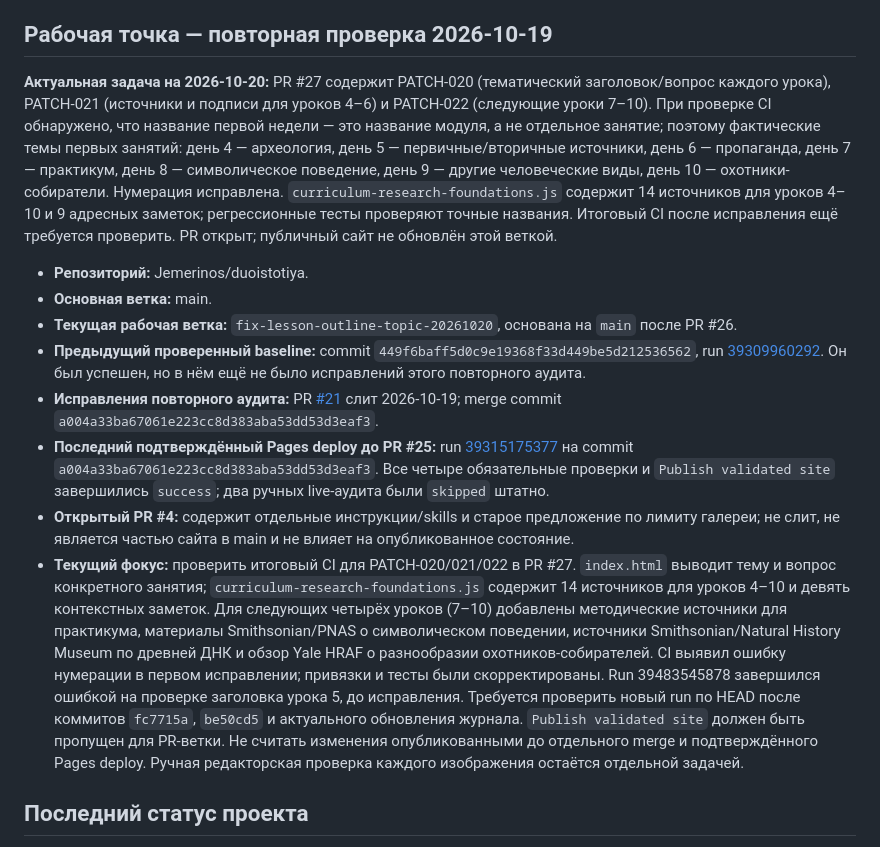
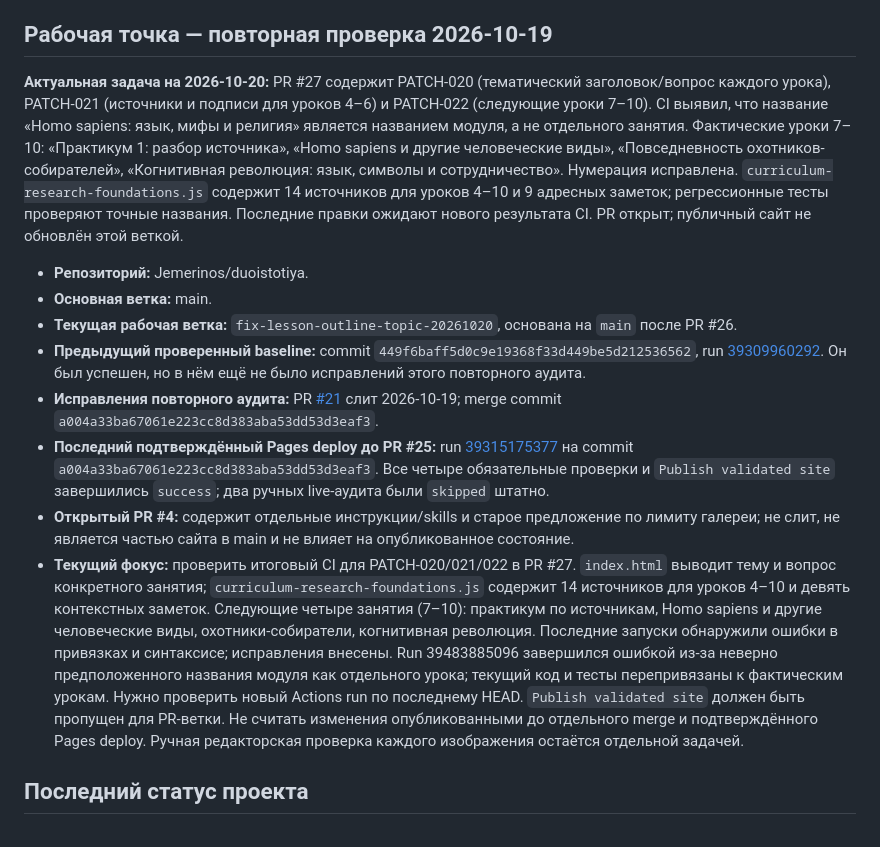
Before and after one commit to Jemerinos/duoistotiya, a Markdown page: PROJECT_STATE.md, the part around the change. GitHub-like rendering.

Commit message:
docs: record actual lesson titles and pending CI validation

```diff
--- a/PROJECT_STATE.md
+++ b/PROJECT_STATE.md
@@ -4,7 +4,7 @@
 
 ## Рабочая точка — повторная проверка 2026-10-19
 
-**Актуальная задача на 2026-10-20:** PR #27 содержит PATCH-020 (тематический заголовок/вопрос каждого урока), PATCH-021 (источники и подписи для уроков 4–6) и PATCH-022 (следующие уроки 7–10). При проверке CI обнаружено, что название первой недели — это название модуля, а не отдельное занятие; поэтому фактические темы первых занятий: день 4 — археология, день 5 — первичные/вторичные источники, день 6 — пропаганда, день 7 — практикум, день 8 — символическое поведение, день 9 — другие человеческие виды, день 10 — охотники-собиратели. Нумерация исправлена. `curriculum-research-foundations.js` содержит 14 источников для уроков 4–10 и 9 адресных заметок; регрессионные тесты проверяют точные названия. Итоговый CI после исправления ещё требуется проверить. PR открыт; публичный сайт не обновлён этой веткой.
+**Актуальная задача на 2026-10-20:** PR #27 содержит PATCH-020 (тематический заголовок/вопрос каждого урока), PATCH-021 (источники и подписи для уроков 4–6) и PATCH-022 (следующие уроки 7–10). CI выявил, что название «Homo sapiens: язык, мифы и религия» является названием модуля, а не отдельного занятия. Фактические уроки 7–10: «Практикум 1: разбор источника», «Homo sapiens и другие человеческие виды», «Повседневность охотников-собирателей», «Когнитивная революция: язык, символы и сотрудничество». Нумерация исправлена. `curriculum-research-foundations.js` содержит 14 источников для уроков 4–10 и 9 адресных заметок; регрессионные тесты проверяют точные названия. Последние правки ожидают нового результата CI. PR открыт; публичный сайт не обновлён этой веткой.
 
 - **Репозиторий:** Jemerinos/duoistotiya.
 - **Основная ветка:** main.
@@ -13,7 +13,7 @@
 - **Исправления повторного аудита:** PR [#21](https://github.com/Jemerinos/duoistotiya/pull/21) слит 2026-10-19; merge commit `a004a33ba67061e223cc8d383aba53dd53d3eaf3`.
 - **Последний подтверждённый Pages deploy до PR #25:** run [39315175377](https://github.com/Jemerinos/duoistotiya/actions/runs/39315175377) на commit `a004a33ba67061e223cc8d383aba53dd53d3eaf3`. Все четыре обязательные проверки и `Publish validated site` завершились `success`; два ручных live-аудита были `skipped` штатно.
 - **Открытый PR #4:** содержит отдельные инструкции/skills и старое предложение по лимиту галереи; не слит, не является частью сайта в main и не влияет на опубликованное состояние.
-- **Текущий фокус:** проверить итоговый CI для PATCH-020/021/022 в PR #27. `index.html` выводит тему и вопрос конкретного занятия; `curriculum-research-foundations.js` содержит 14 источников для уроков 4–10 и девять контекстных заметок. Для следующих четырёх уроков (7–10) добавлены методические источники для практикума, материалы Smithsonian/PNAS о символическом поведении, источники Smithsonian/Natural History Museum по древней ДНК и обзор Yale HRAF о разнообразии охотников-собирателей. CI выявил ошибку нумерации в первом исправлении; привязки и тесты были скорректированы. Run 39483545878 завершился ошибкой на проверке заголовка урока 5, до исправления. Требуется проверить новый run по HEAD после коммитов `fc7715a`, `be50cd5` и актуального обновления журнала. `Publish validated site` должен быть пропущен для PR-ветки. Не считать изменения опубликованными до отдельного merge и подтверждённого Pages deploy. Ручная редакторская проверка каждого изображения остаётся отдельной задачей.
+- **Текущий фокус:** проверить итоговый CI для PATCH-020/021/022 в PR #27. `index.html` выводит тему и вопрос конкретного занятия; `curriculum-research-foundations.js` содержит 14 источников для уроков 4–10 и девять контекстных заметок. Следующие четыре занятия (7–10): практикум по источникам, Homo sapiens и другие человеческие виды, охотники-собиратели, когнитивная революция. Последние запуски обнаружили ошибки в привязках и синтаксисе; исправления внесены. Run 39483885096 завершился ошибкой из-за неверно предположенного названия модуля как отдельного урока; текущий код и тесты перепривязаны к фактическим урокам. Нужно проверить новый Actions run по последнему HEAD. `Publish validated site` должен быть пропущен для PR-ветки. Не считать изменения опубликованными до отдельного merge и подтверждённого Pages deploy. Ручная редакторская проверка каждого изображения остаётся отдельной задачей.
 
 ## Последний статус проекта
 
```
